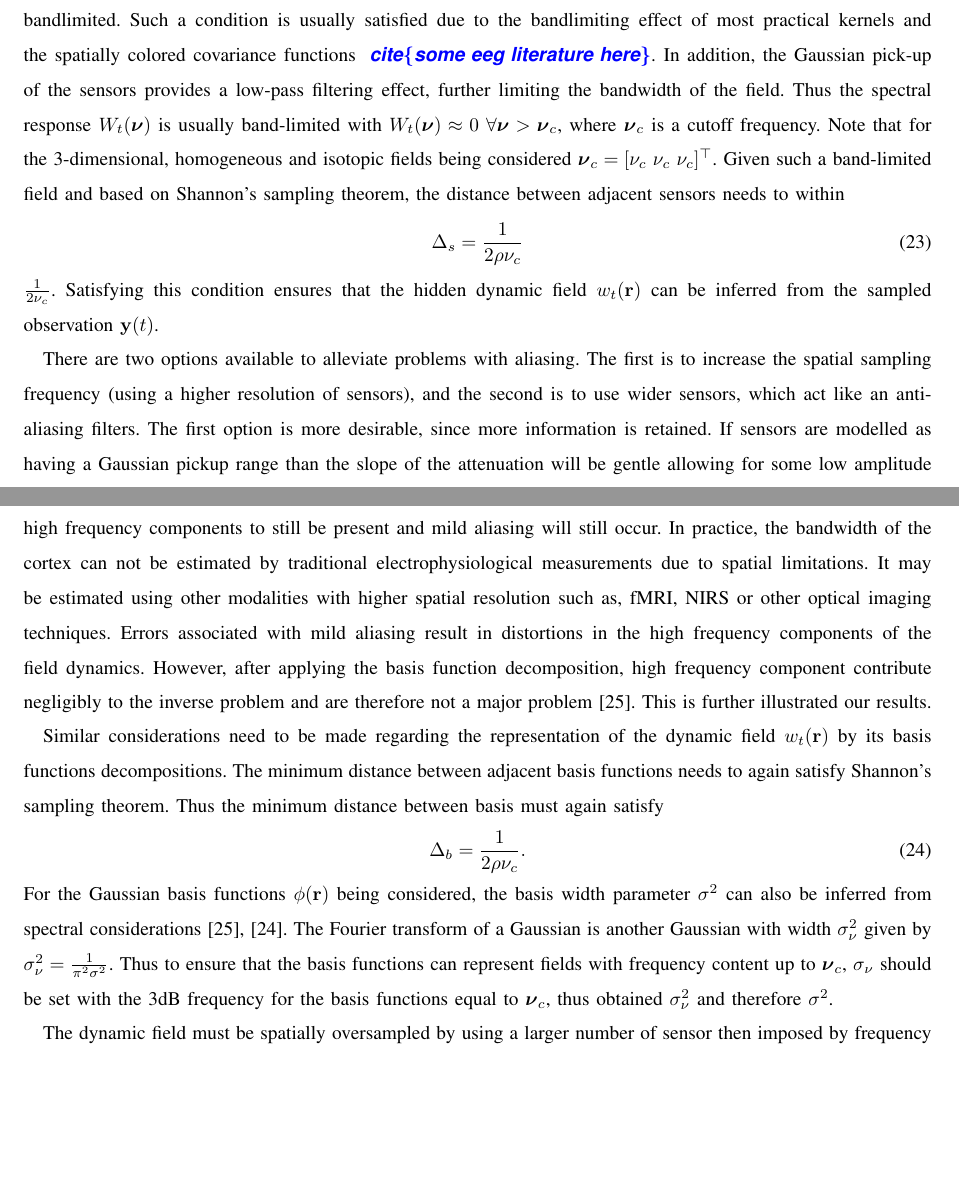
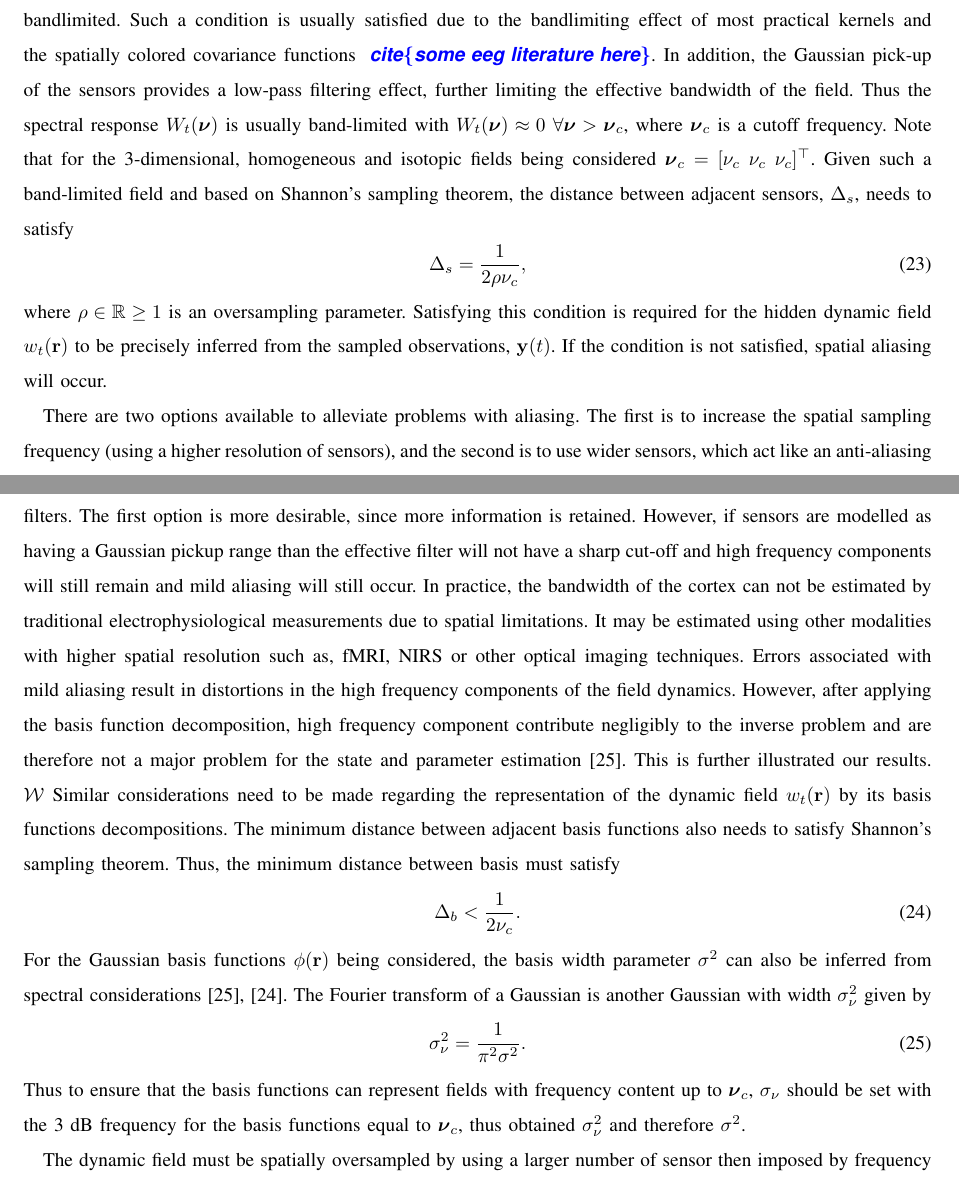
Before and after one commit to mikedewar/BrainIDE, a LaTeX paper (ltx/BrainIDE.tex): two parts of pages 7 and 8 of 15, joined at a grey line, cut so that both start at the same text, the shorter picture padded with empty space. Compiled offline with pdfLaTeX.

Commit message:
some more changes and aded the guide for journal of neuroeng

```diff
--- a/ltx/BrainIDE.tex
+++ b/ltx/BrainIDE.tex
@@ -265,19 +265,23 @@ Spectral analysis has been utilized to identify the number of sensors and basis
 
 The spectral characteristics of the field are governed by the the shape of the connectivity kernel or the coloring of the covariance of the field disturbance. If the bandwidth of the disturbance covariance was greater than the bandwidth of the connectivity kernel than the disturbance governs the bandwidth of the system. Conversely, if the bandwidth of the kernel was higher then it will govern the systems bandwidth. Note, the theoretically observable characteristics of the kernel are governed by how it is excited by an input.
 
-Considering the spectral representation of the dynamic field at time $t$ denoted by $W_t(\boldsymbol{\nu})$, multi-dimensional sampling and reconstruction theory dictates that for and accurate representation, $W_t(\boldsymbol{\nu})$ need to be spatially bandlimited. Such a condition is usually satisfied due to the bandlimiting effect of most practical kernels and the spatially colored covariance functions \todo{~cite\{some eeg literature here\}}. In addition, the Gaussian pick-up of the sensors provides a low-pass filtering effect, further limiting the bandwidth of the field. Thus the spectral response $W_t(\boldsymbol{\nu})$ is usually band-limited with $W_t(\boldsymbol{\nu}) \approx 0 ~ \forall \boldsymbol{\nu} > \boldsymbol{\nu}_c$, where $\boldsymbol{\nu}_c$ is a cutoff frequency. Note that for the 3-dimensional, homogeneous and isotopic fields being considered $\boldsymbol{\nu}_c = [\nu_c ~ \nu_c ~ \nu_c]^\top$. Given such a band-limited field and based on Shannon's sampling theorem, the distance between adjacent sensors needs to within
+Considering the spectral representation of the dynamic field at time $t$ denoted by $W_t(\boldsymbol{\nu})$, multi-dimensional sampling and reconstruction theory dictates that for and accurate representation, $W_t(\boldsymbol{\nu})$ need to be spatially bandlimited. Such a condition is usually satisfied due to the bandlimiting effect of most practical kernels and the spatially colored covariance functions \todo{~cite\{some eeg literature here\}}. In addition, the Gaussian pick-up of the sensors provides a low-pass filtering effect, further limiting the effective bandwidth of the field. Thus the spectral response $W_t(\boldsymbol{\nu})$ is usually band-limited with $W_t(\boldsymbol{\nu}) \approx 0 ~ \forall \boldsymbol{\nu} > \boldsymbol{\nu}_c$, where $\boldsymbol{\nu}_c$ is a cutoff frequency. Note that for the 3-dimensional, homogeneous and isotopic fields being considered $\boldsymbol{\nu}_c = [\nu_c ~ \nu_c ~ \nu_c]^\top$. Given such a band-limited field and based on Shannon's sampling theorem, the distance between adjacent sensors, $\Delta_s$, needs to satisfy
 \begin{equation}
-		\Delta_s = \frac{1}{2\rho\nu_c}
+		\Delta_s = \frac{1}{2\rho\nu_c},
 \end{equation}
- $\frac{1}{2\nu_c}$. Satisfying this condition ensures that the hidden dynamic field $w_t(\mathbf{r})$ can be inferred from the sampled observation $\mathbf{y}(t)$.
+where $\rho \in \mathbb{R} \ge 1$ is an oversampling parameter. Satisfying this condition is required for the hidden dynamic field $w_t(\mathbf{r})$ to be precisely inferred from the sampled observations, $\mathbf{y}(t)$. If the condition is not satisfied, spatial aliasing will occur.
 
-There are two options available to alleviate problems with aliasing. The first is to increase the spatial sampling frequency (using a higher resolution of sensors), and the second is to use wider sensors, which act like an anti-aliasing filters. The first option is more desirable, since more information is retained. If sensors are modelled as having a Gaussian pickup range than the slope of the attenuation will be gentle allowing for some low amplitude high frequency components to still be present and mild aliasing will still occur. In practice, the bandwidth of the cortex can not be estimated by traditional electrophysiological measurements due to spatial limitations. It may be estimated using other modalities with higher spatial resolution such as, fMRI, NIRS or other optical imaging techniques. Errors associated with mild aliasing result in distortions in the high frequency components of the field dynamics. However, after applying the basis function decomposition, high frequency component contribute negligibly to the inverse problem and are therefore not a major problem~\cite{Sanner1992}. This is further illustrated our results.
-
-Similar considerations need to be made regarding the representation of the dynamic field $w_t(\mathbf{r})$ by its basis functions decompositions. The minimum distance between adjacent basis functions needs to again satisfy Shannon's sampling theorem. Thus the minimum distance between basis must again satisfy
+There are two options available to alleviate problems with aliasing. The first is to increase the spatial sampling frequency (using a higher resolution of sensors), and the second is to use wider sensors, which act like an anti-aliasing filters. The first option is more desirable, since more information is retained. However, if sensors are modelled as having a Gaussian pickup range than the effective filter will not have a sharp cut-off and high frequency components will still remain and mild aliasing will still occur. In practice, the bandwidth of the cortex can not be estimated by traditional electrophysiological measurements due to spatial limitations. It may be estimated using other modalities with higher spatial resolution such as, fMRI, NIRS or other optical imaging techniques. Errors associated with mild aliasing result in distortions in the high frequency components of the field dynamics. However, after applying the basis function decomposition, high frequency component contribute negligibly to the inverse problem and are therefore not a major problem for the state and parameter estimation~\cite{Sanner1992}. This is further illustrated our results.
+$\mathcal{W}$
+Similar considerations need to be made regarding the representation of the dynamic field $w_t(\mathbf{r})$ by its basis functions decompositions. The minimum distance between adjacent basis functions also needs to satisfy Shannon's sampling theorem. Thus, the minimum distance between basis must satisfy
 \begin{equation}
-	\Delta_b = \frac{1}{2\rho\nu_c}.
+	\Delta_b < \frac{1}{2\nu_c}.
 \end{equation}
-For the Gaussian basis functions $\phi(\mathbf{r})$ being considered, the basis width parameter $\sigma^2$ can also be inferred from spectral considerations \cite{Sanner1992,Scerri2009}. The Fourier transform of a Gaussian is another Gaussian with width $\sigma^2_{\nu}$ given by $\sigma^2_{\nu} = \frac{1}{\pi^2\sigma^2}$. Thus to ensure that the basis functions can represent fields with frequency content up to $\boldsymbol{\nu}_c$, $\sigma_{\nu}$ should be set with the 3dB frequency for the basis functions equal to $\boldsymbol{\nu}_c$, thus obtained $\sigma^2_{\nu}$ and therefore $\sigma^2$.
+For the Gaussian basis functions $\phi(\mathbf{r})$ being considered, the basis width parameter $\sigma^2$ can also be inferred from spectral considerations \cite{Sanner1992,Scerri2009}. The Fourier transform of a Gaussian is another Gaussian with width $\sigma^2_{\nu}$ given by
+\begin{equation}
+	\sigma^2_{\nu} = \frac{1}{\pi^2\sigma^2}.
+\end{equation}
+Thus to ensure that the basis functions can represent fields with frequency content up to $\boldsymbol{\nu}_c$, $\sigma_{\nu}$ should be set with the 3~dB frequency for the basis functions equal to $\boldsymbol{\nu}_c$, thus obtained $\sigma^2_{\nu}$ and therefore $\sigma^2$.
 
 The dynamic field must be spatially oversampled by using a larger number of sensor then imposed by frequency considerations, to use frequency analysis to determine the minimum distance and width of the basis functions. Following this, the distance between basis functions is usually larger then the distance between sensors. \todo{However this is not the case with this work.} For a spatially homogeneous isotropic field the basis functions can be placed on a regular square grid. Following this, the knowledge of the distance between basis functions directly implies the total number of basis functions required.
 
```
Also changed, not shown: ltx/IOPGraphicsGuidelines.pdf (added).
